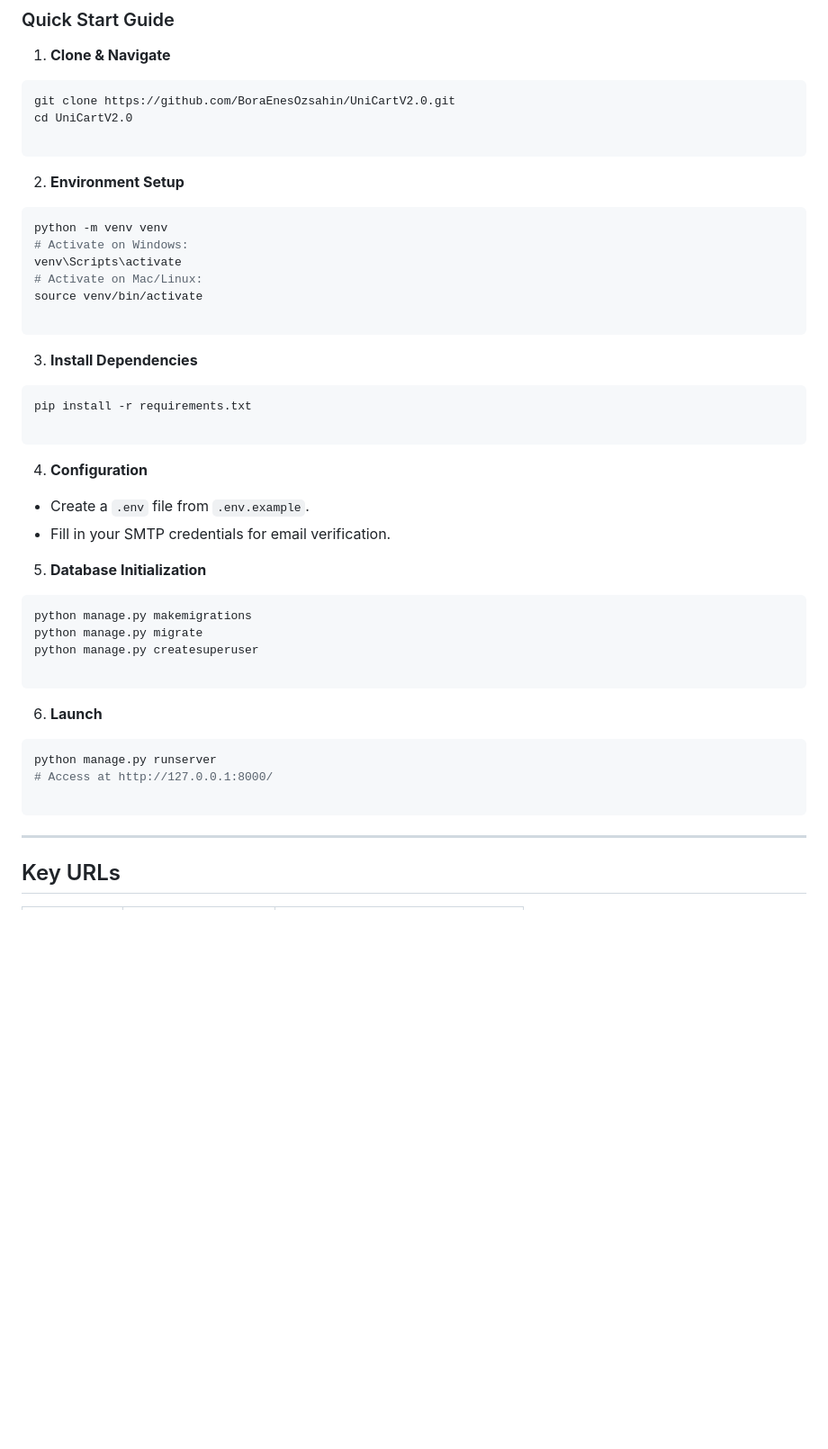
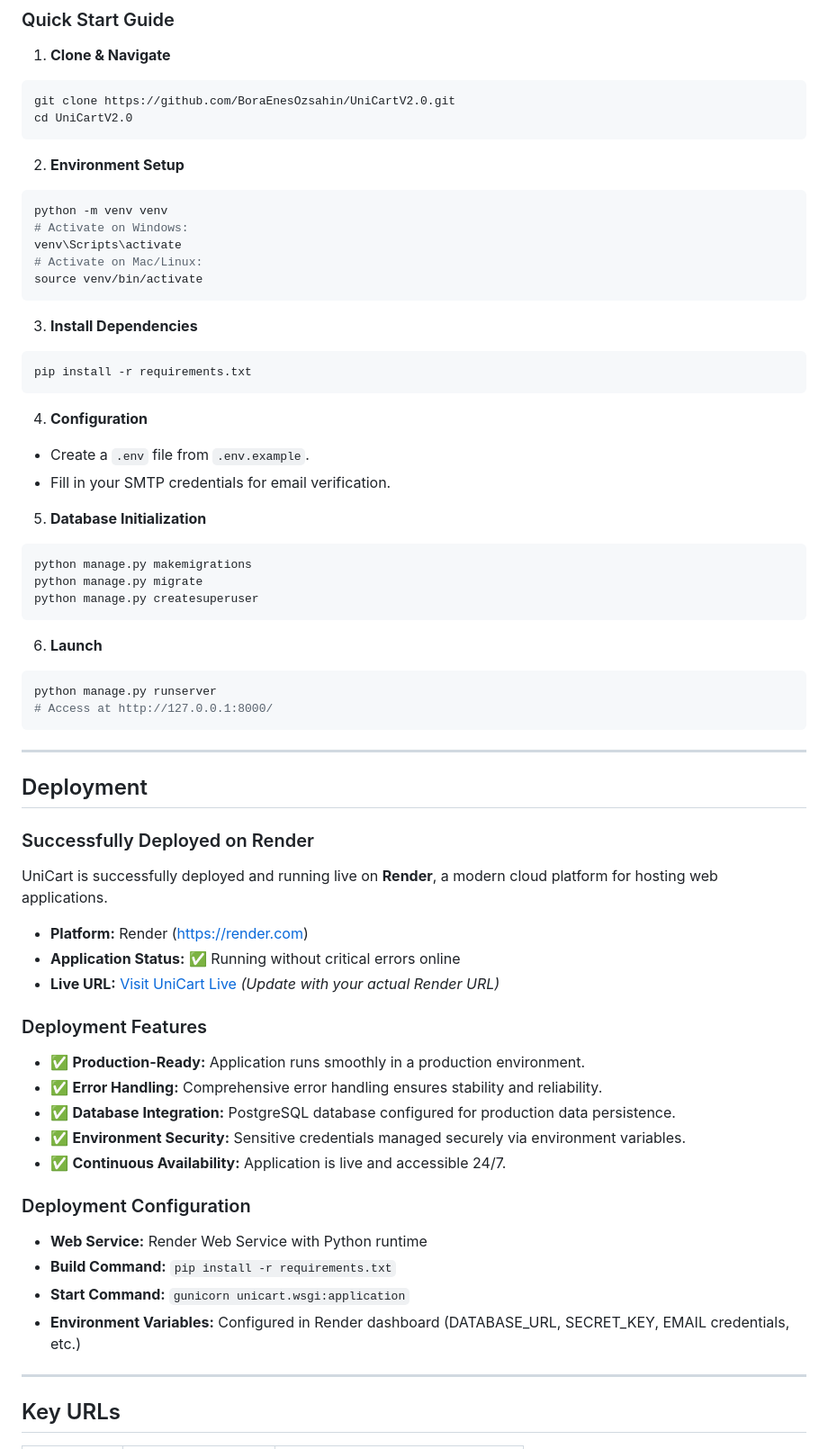
Before and after one commit to BoraEnesOzsahin/UniCartV2.0, a Markdown page: README.md, the part around one of its changes. Shown at 90% size. Drawn GitHub-style; blank space fills up the shorter version.

Commit message:
Add Deployment section with Render platform details

````diff
--- a/README.md
+++ b/README.md
@@ -79,9 +80,7 @@ The project is divided into specialized modules to ensure scalability and clean
 ```bash
 git clone https://github.com/BoraEnesOzsahin/UniCartV2.0.git
 cd UniCartV2.0
-
 ```
-
 
 2. **Environment Setup**
 ```bash
@@ -90,39 +89,56 @@ python -m venv venv
 venv\Scripts\activate
 # Activate on Mac/Linux:
 source venv/bin/activate
-
 ```
-
 
 3. **Install Dependencies**
 ```bash
 pip install -r requirements.txt
-
 ```
-
 
 4. **Configuration**
 * Create a `.env` file from `.env.example`.
 * Fill in your SMTP credentials for email verification.
-
 
 5. **Database Initialization**
 ```bash
 python manage.py makemigrations
 python manage.py migrate
 python manage.py createsuperuser
-
 ```
-
 
 6. **Launch**
 ```bash
 python manage.py runserver
 # Access at http://127.0.0.1:8000/
-
 ```
 
+---
 
+## Deployment
+
+### Successfully Deployed on Render
+
+UniCart is successfully deployed and running live on **Render**, a modern cloud platform for hosting web applications.
+
+* **Platform:** Render (https://render.com)
+* **Application Status:** ✅ Running without critical errors online
+* **Live URL:** [Visit UniCart Live](https://your-unicart-render-url.onrender.com) *(Update with your actual Render URL)*
+
+### Deployment Features
+
+* ✅ **Production-Ready:** Application runs smoothly in a production environment.
+* ✅ **Error Handling:** Comprehensive error handling ensures stability and reliability.
+* ✅ **Database Integration:** PostgreSQL database configured for production data persistence.
+* ✅ **Environment Security:** Sensitive credentials managed securely via environment variables.
+* ✅ **Continuous Availability:** Application is live and accessible 24/7.
+
+### Deployment Configuration
+
+* **Web Service:** Render Web Service with Python runtime
+* **Build Command:** `pip install -r requirements.txt`
+* **Start Command:** `gunicorn unicart.wsgi:application`
+* **Environment Variables:** Configured in Render dashboard (DATABASE_URL, SECRET_KEY, EMAIL credentials, etc.)
 
 ---
 
````
Also changed, not shown: other parts of README.md (+10 -8 lines).
